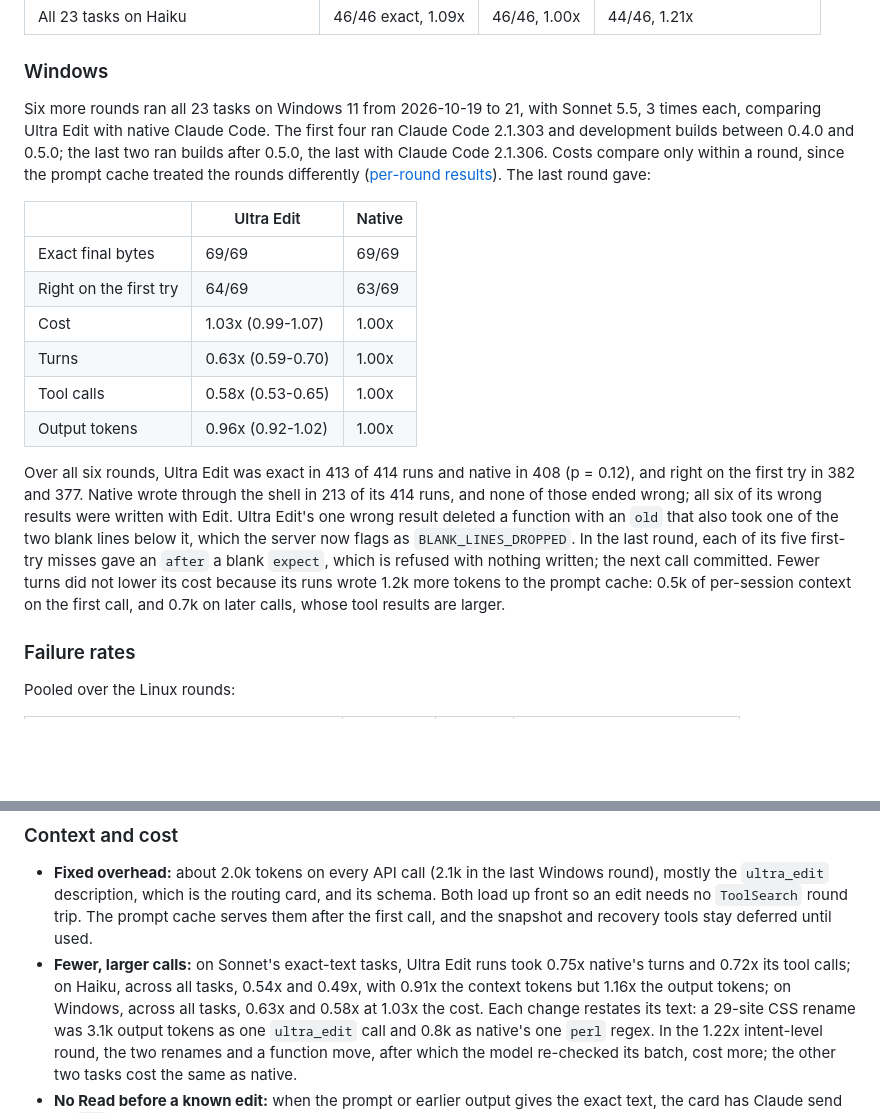
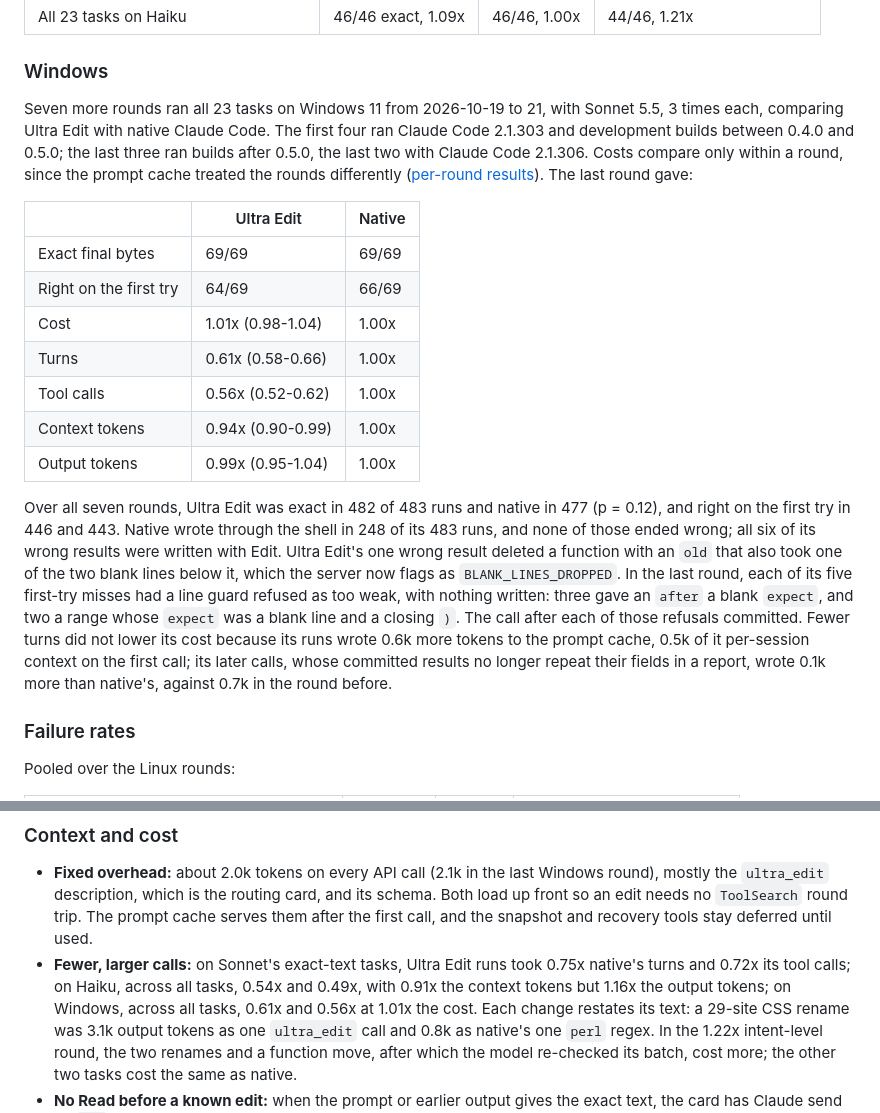
Before and after one commit to subashc2023/ultra-edit, a Markdown page: README.md, 2 parts joined by grey strips. Rendered like a GitHub page; blank space fills up the shorter version.

```diff
--- a/README.md
+++ b/README.md
@@ -165,34 +165,38 @@ native Claude Code.
 
 ### Windows
 
-Six more rounds ran all 23 tasks on Windows 11 from 2026-10-19 to 21, with
+Seven more rounds ran all 23 tasks on Windows 11 from 2026-10-19 to 21, with
 Sonnet 5.5, 3 times each, comparing Ultra Edit with native Claude Code. The
 first four ran Claude Code 2.1.303 and development builds between 0.4.0 and
-0.5.0; the last two ran builds after 0.5.0, the last with Claude Code 2.1.306.
-Costs compare only within a round, since the prompt cache treated the rounds
-differently ([per-round results](docs/performance.md#windows-results)). The
-last round gave:
+0.5.0; the last three ran builds after 0.5.0, the last two with Claude Code
+2.1.306. Costs compare only within a round, since the prompt cache treated the
+rounds differently ([per-round results](docs/performance.md#windows-results)).
+The last round gave:
 
 | | Ultra Edit | Native |
 | --- | --- | --- |
 | Exact final bytes | 69/69 | 69/69 |
-| Right on the first try | 64/69 | 63/69 |
-| Cost | 1.03x (0.99-1.07) | 1.00x |
-| Turns | 0.63x (0.59-0.70) | 1.00x |
-| Tool calls | 0.58x (0.53-0.65) | 1.00x |
-| Output tokens | 0.96x (0.92-1.02) | 1.00x |
+| Right on the first try | 64/69 | 66/69 |
+| Cost | 1.01x (0.98-1.04) | 1.00x |
+| Turns | 0.61x (0.58-0.66) | 1.00x |
+| Tool calls | 0.56x (0.52-0.62) | 1.00x |
+| Context tokens | 0.94x (0.90-0.99) | 1.00x |
+| Output tokens | 0.99x (0.95-1.04) | 1.00x |
 
-Over all six rounds, Ultra Edit was exact in 413 of 414 runs and native in
-408 (p = 0.12), and right on the first try in 382 and 377. Native wrote
-through the shell in 213 of its 414 runs, and none of those ended wrong; all
+Over all seven rounds, Ultra Edit was exact in 482 of 483 runs and native in
+477 (p = 0.12), and right on the first try in 446 and 443. Native wrote
+through the shell in 248 of its 483 runs, and none of those ended wrong; all
 six of its wrong results were written with Edit. Ultra Edit's one wrong
 result deleted a function with an `old` that also took one of the two blank
 lines below it, which the server now flags as `BLANK_LINES_DROPPED`. In the
-last round, each of its five first-try misses gave an `after` a blank
-`expect`, which is refused with nothing written; the next call committed.
-Fewer turns did not lower its cost because its runs wrote 1.2k more tokens to
-the prompt cache: 0.5k of per-session context on the first call, and 0.7k on
-later calls, whose tool results are larger.
+last round, each of its five first-try misses had a line guard refused as too
+weak, with nothing written: three gave an `after` a blank `expect`, and two a
+range whose `expect` was a blank line and a closing `)`. The call after each
+of those refusals committed. Fewer turns did not lower its cost because its
+runs wrote 0.6k more tokens to the prompt cache, 0.5k of it per-session
+context on the first call; its later calls, whose committed results no longer
+repeat their fields in a report, wrote 0.1k more than native's, against 0.7k
+in the round before.
 
 ### Failure rates
 
@@ -252,7 +256,7 @@ and the gap to native with shell writes blocked, 8 wrong in 111, is significant
 - **Fewer, larger calls:** on Sonnet's exact-text tasks, Ultra Edit runs took
   0.75x native's turns and 0.72x its tool calls; on Haiku, across all tasks,
   0.54x and 0.49x, with 0.91x the context tokens but 1.16x the output tokens;
-  on Windows, across all tasks, 0.63x and 0.58x at 1.03x the cost.
+  on Windows, across all tasks, 0.61x and 0.56x at 1.01x the cost.
   Each change restates its text: a 29-site CSS rename was 3.1k output tokens as
   one `ultra_edit` call and 0.8k as native's one `perl` regex. In the 1.22x
   intent-level round, the two renames and a function move, after which the
```
Also changed, not shown: CHANGELOG.md (+6 -1 lines), docs/performance.md (+39 -31 lines).
